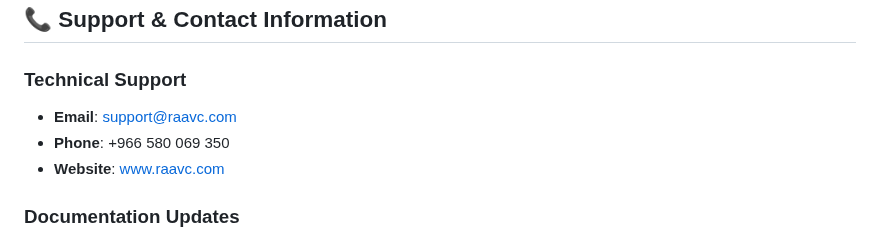
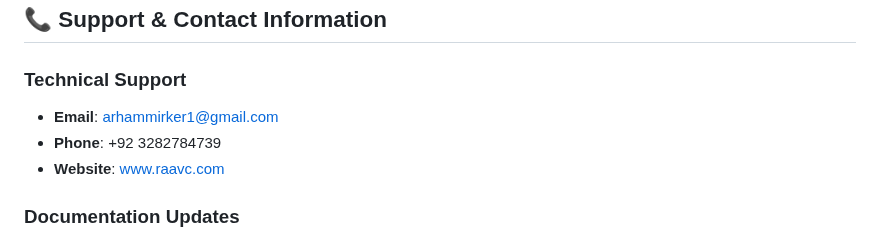
Before and after one commit to arhammirker1/Raavc, a Markdown page: README.md, the part around the change. Drawn GitHub-style.

```diff
--- a/README.md
+++ b/README.md
@@ -772,8 +772,8 @@ def get_market_data(city, neighborhood, property_type):
 ## 📞 Support & Contact Information
 
 ### Technical Support
-- **Email**: support@raavc.com
-- **Phone**: +966 580 069 350
+- **Email**: arhammirker1@gmail.com
+- **Phone**: +92 3282784739
 - **Website**: www.raavc.com
 
 ### Documentation Updates
```
